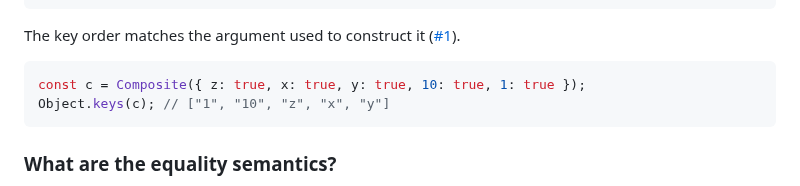
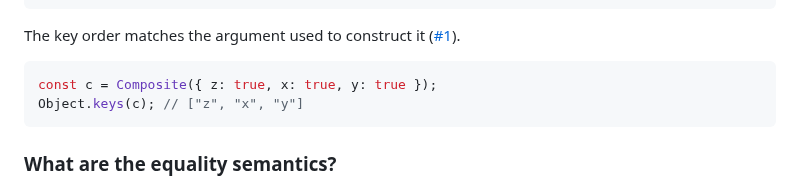
Before and after one commit to tc39/proposal-composites, a Markdown page: README.md, the part around the change. Drawn GitHub-style.

Commit message:
simplify README example

````diff
--- a/README.md
+++ b/README.md
@@ -129,8 +129,8 @@ Object.is(c.zero, -0); // true
 The key order matches the argument used to construct it ([#1](https://github.com/acutmore/proposal-composites/issues/1)).
 
 ```js
-const c = Composite({ z: true, x: true, y: true, 10: true, 1: true });
-Object.keys(c); // ["1", "10", "z", "x", "y"]
+const c = Composite({ z: true, x: true, y: true });
+Object.keys(c); // ["z", "x", "y"]
 ```
 
 ### What are the equality semantics?
````
